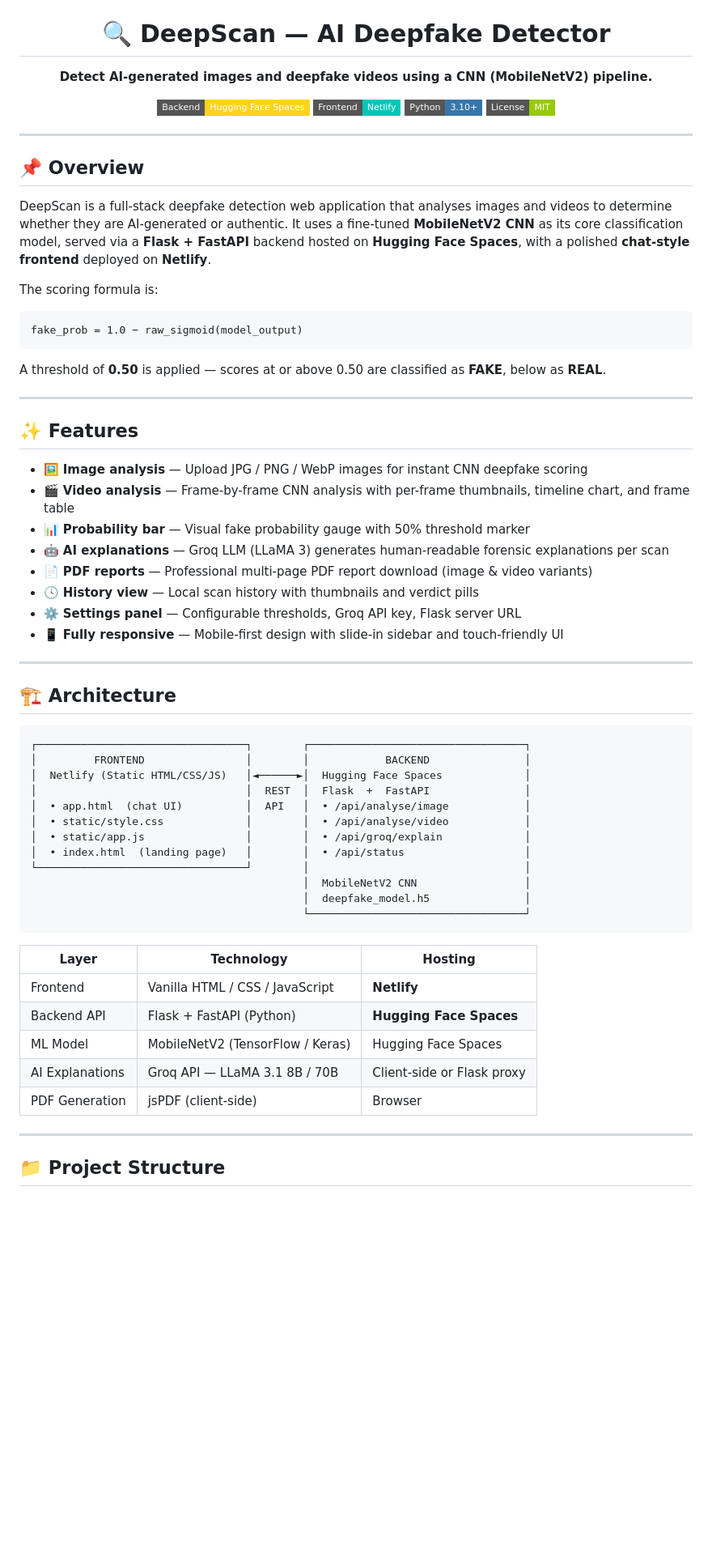
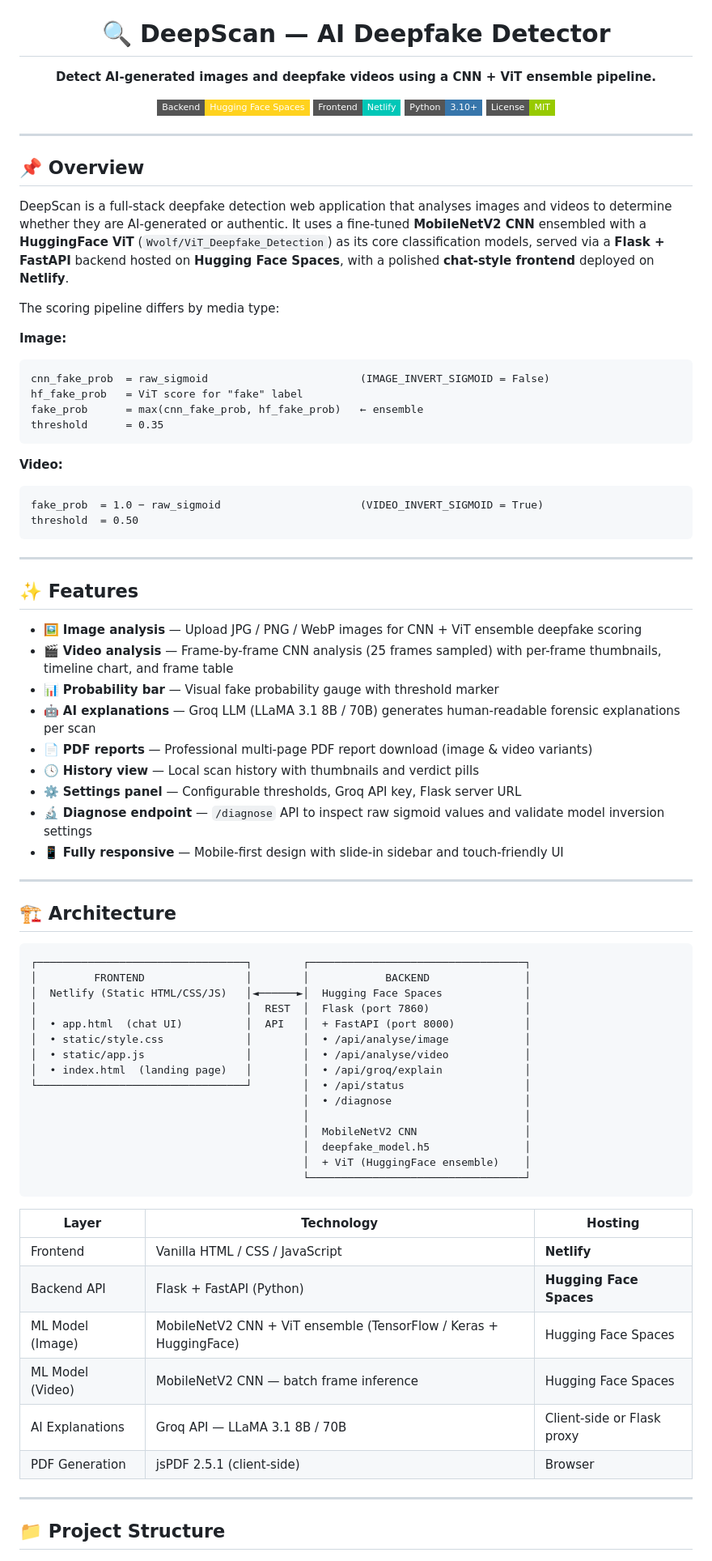
Before and after one commit to Sanjay20057/Deepscan, a Markdown page: README.md, the part around one of its changes. Shown at 81% size. Rendered like a GitHub page; badges without logos; blank space fills up the shorter version.

````diff
--- a/README.md
+++ b/README.md
@@ -4,7 +2,7 @@
 
 # 🔍 DeepScan — AI Deepfake Detector
 
-**Detect AI-generated images and deepfake videos using a CNN (MobileNetV2) pipeline.**
+**Detect AI-generated images and deepfake videos using a CNN + ViT ensemble pipeline.**
 
 [![Backend](https://img.shields.io/badge/Backend-Hugging%20Face%20Spaces-FFD21E?style=flat-square&logo=huggingface)](https://huggingface.co/spaces/sanjay72005/deepscan)
 [![Frontend](https://img.shields.io/badge/Frontend-Netlify-00C7B7?style=flat-square&logo=netlify)](https://deepscan.netlify.app)
@@ -17,27 +15,38 @@
 
 ## 📌 Overview
 
-DeepScan is a full-stack deepfake detection web application that analyses images and videos to determine whether they are AI-generated or authentic. It uses a fine-tuned **MobileNetV2 CNN** as its core classification model, served via a **Flask + FastAPI** backend hosted on **Hugging Face Spaces**, with a polished **chat-style frontend** deployed on **Netlify**.
+DeepScan is a full-stack deepfake detection web application that analyses images and videos to determine whether they are AI-generated or authentic. It uses a fine-tuned **MobileNetV2 CNN** ensembled with a **HuggingFace ViT** (`Wvolf/ViT_Deepfake_Detection`) as its core classification models, served via a **Flask + FastAPI** backend hosted on **Hugging Face Spaces**, with a polished **chat-style frontend** deployed on **Netlify**.
 
-The scoring formula is:
+The scoring pipeline differs by media type:
+
+**Image:**
 
 ```
-fake_prob = 1.0 − raw_sigmoid(model_output)
+cnn_fake_prob  = raw_sigmoid                        (IMAGE_INVERT_SIGMOID = False)
+hf_fake_prob   = ViT score for "fake" label
+fake_prob      = max(cnn_fake_prob, hf_fake_prob)   ← ensemble
+threshold      = 0.35
 ```
 
-A threshold of **0.50** is applied — scores at or above 0.50 are classified as **FAKE**, below as **REAL**.
+**Video:**
+
+```
+fake_prob  = 1.0 − raw_sigmoid                      (VIDEO_INVERT_SIGMOID = True)
+threshold  = 0.50
+```
 
 ---
 
 ## ✨ Features
 
-- 🖼️ **Image analysis** — Upload JPG / PNG / WebP images for instant CNN deepfake scoring
-- 🎬 **Video analysis** — Frame-by-frame CNN analysis with per-frame thumbnails, timeline chart, and frame table
-- 📊 **Probability bar** — Visual fake probability gauge with 50% threshold marker
-- 🤖 **AI explanations** — Groq LLM (LLaMA 3) generates human-readable forensic explanations per scan
+- 🖼️ **Image analysis** — Upload JPG / PNG / WebP images for CNN + ViT ensemble deepfake scoring
+- 🎬 **Video analysis** — Frame-by-frame CNN analysis (25 frames sampled) with per-frame thumbnails, timeline chart, and frame table
+- 📊 **Probability bar** — Visual fake probability gauge with threshold marker
+- 🤖 **AI explanations** — Groq LLM (LLaMA 3.1 8B / 70B) generates human-readable forensic explanations per scan
 - 📄 **PDF reports** — Professional multi-page PDF report download (image & video variants)
 - 🕓 **History view** — Local scan history with thumbnails and verdict pills
 - ⚙️ **Settings panel** — Configurable thresholds, Groq API key, Flask server URL
+- 🔬 **Diagnose endpoint** — `/diagnose` API to inspect raw sigmoid values and validate model inversion settings
 - 📱 **Fully responsive** — Mobile-first design with slide-in sidebar and touch-friendly UI
 
 ---
@@ -48,14 +57,17 @@ A threshold of **0.50** is applied — scores at or above 0.50 are classified as
 ┌─────────────────────────────────┐        ┌──────────────────────────────────┐
 │         FRONTEND                │        │            BACKEND               │
 │  Netlify (Static HTML/CSS/JS)   │◄──────►│  Hugging Face Spaces             │
-│                                 │  REST  │  Flask  +  FastAPI               │
-│  • app.html  (chat UI)          │  API   │  • /api/analyse/image            │
-│  • static/style.css             │        │  • /api/analyse/video            │
-│  • static/app.js                │        │  • /api/groq/explain             │
-│  • index.html  (landing page)   │        │  • /api/status                   │
-└─────────────────────────────────┘        │                                  │
+│                                 │  REST  │  Flask (port 7860)               │
+│  • app.html  (chat UI)          │  API   │  + FastAPI (port 8000)           │
+│  • static/style.css             │        │  • /api/analyse/image            │
+│  • static/app.js                │        │  • /api/analyse/video            │
+│  • index.html  (landing page)   │        │  • /api/groq/explain             │
+└─────────────────────────────────┘        │  • /api/status                   │
+                                           │  • /diagnose                     │
+                                           │                                  │
                                            │  MobileNetV2 CNN                 │
                                            │  deepfake_model.h5               │
+                                           │  + ViT (HuggingFace ensemble)    │
                                            └──────────────────────────────────┘
 ```
 
@@ -63,9 +75,10 @@ A threshold of **0.50** is applied — scores at or above 0.50 are classified as
 |---|---|---|
 | Frontend | Vanilla HTML / CSS / JavaScript | **Netlify** |
 | Backend API | Flask + FastAPI (Python) | **Hugging Face Spaces** |
-| ML Model | MobileNetV2 (TensorFlow / Keras) | Hugging Face Spaces |
+| ML Model (Image) | MobileNetV2 CNN + ViT ensemble (TensorFlow / Keras + HuggingFace) | Hugging Face Spaces |
+| ML Model (Video) | MobileNetV2 CNN — batch frame inference | Hugging Face Spaces |
 | AI Explanations | Groq API — LLaMA 3.1 8B / 70B | Client-side or Flask proxy |
-| PDF Generation | jsPDF (client-side) | Browser |
+| PDF Generation | jsPDF 2.5.1 (client-side) | Browser |
 
 ---
 
````
Also changed, not shown: other parts of README.md (+85 -38 lines).
